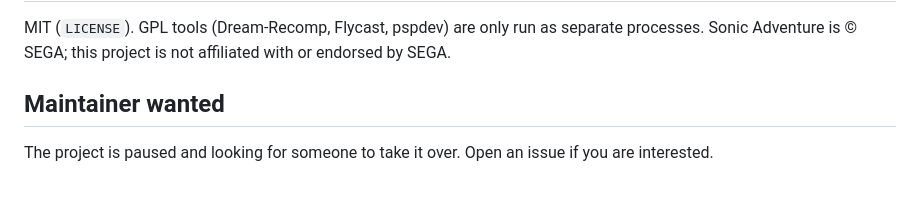
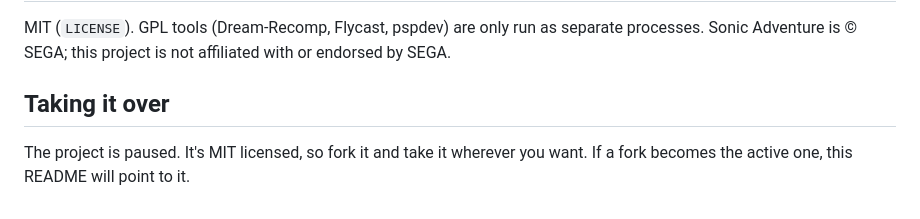
Before and after one commit to countallegrex/sa1-psp, a Markdown page: README.md, the part around the change. GitHub-like rendering.

Commit message:
README: forks welcome instead of a maintainer call
Co-Authored-By: Claude Opus 5.5 <noreply@anthropic.com>

```diff
--- a/README.md
+++ b/README.md
@@ -177,7 +177,7 @@ MIT (`LICENSE`). GPL tools (Dream-Recomp, Flycast, pspdev) are only run as
 separate processes. Sonic Adventure is © SEGA; this project is not affiliated
 with or endorsed by SEGA.
 
-## Maintainer wanted
+## Taking it over
 
-The project is paused and looking for someone to take it over.
-Open an issue if you are interested.
+The project is paused. It's MIT licensed, so fork it and take it wherever you
+want. If a fork becomes the active one, this README will point to it.
```
